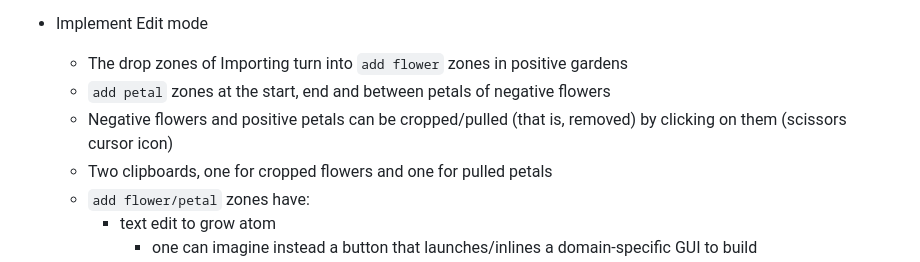
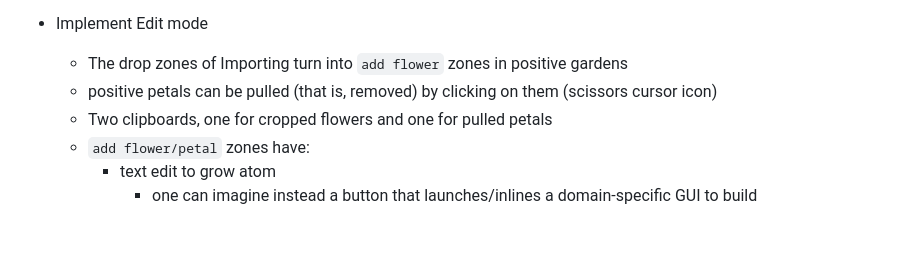
Before and after one commit to Champitoad/flower-prover, a Markdown page: todo.md, the part around the change. Drawn GitHub-style; blank space fills up the shorter version.

```diff
--- a/todo.md
+++ b/todo.md
@@ -35,9 +35,8 @@
 
 - Implement Edit mode
   - The drop zones of Importing turn into `add flower` zones in positive gardens
-  - `add petal` zones at the start, end and between petals of negative flowers
-  - Negative flowers and positive petals can be cropped/pulled (that is, removed)
-    by clicking on them (scissors cursor icon)
+  - positive petals can be pulled (that is, removed) by clicking on them
+    (scissors cursor icon)
   - Two clipboards, one for cropped flowers and one for pulled petals
   - `add flower/petal` zones have:
     - text edit to grow atom
```
